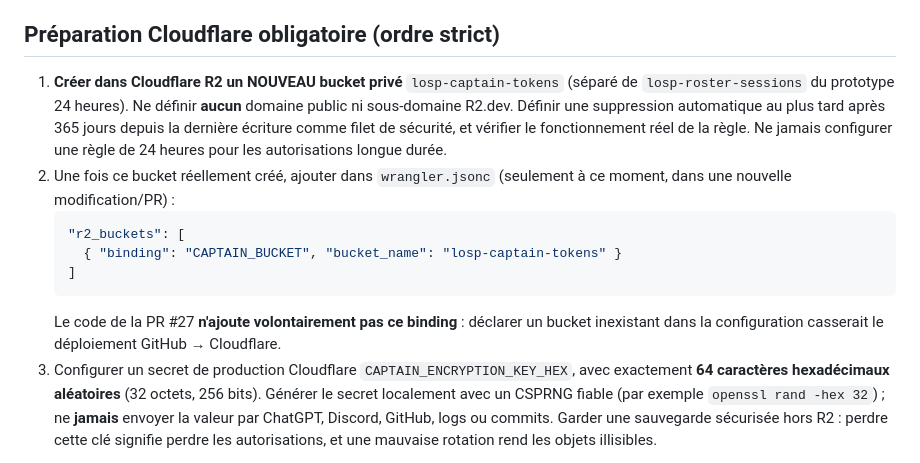
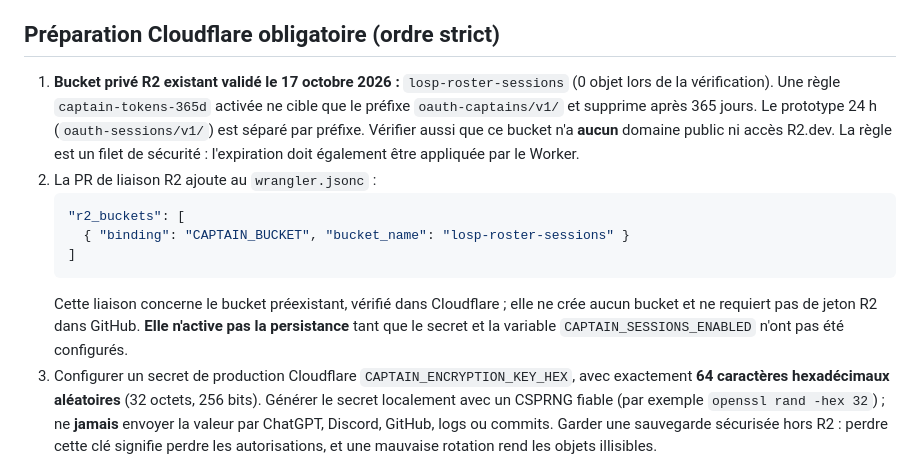
Before and after one commit to Keryas777/losp-roster-service, a Markdown page: docs/oauth-session-architecture.md, the part around the change. GitHub-like rendering.

Commit message:
Document verified existing R2 bucket and prefix-specific retention

````diff
--- a/docs/oauth-session-architecture.md
+++ b/docs/oauth-session-architecture.md
@@ -13,14 +13,14 @@ La durée maximale d'un objet capitaine est de 365 jours, **glissante uniquement
 
 ## Préparation Cloudflare obligatoire (ordre strict)
 
-1. **Créer dans Cloudflare R2 un NOUVEAU bucket privé** `losp-captain-tokens` (séparé de `losp-roster-sessions` du prototype 24 heures). Ne définir **aucun** domaine public ni sous-domaine R2.dev. Définir une suppression automatique au plus tard après 365 jours depuis la dernière écriture comme filet de sécurité, et vérifier le fonctionnement réel de la règle. Ne jamais configurer une règle de 24 heures pour les autorisations longue durée.
-2. Une fois ce bucket réellement créé, ajouter dans `wrangler.jsonc` (seulement à ce moment, dans une nouvelle modification/PR) :
+1. **Bucket privé R2 existant validé le 17 octobre 2026 :** `losp-roster-sessions` (0 objet lors de la vérification). Une règle `captain-tokens-365d` activée ne cible que le préfixe `oauth-captains/v1/` et supprime après 365 jours. Le prototype 24 h (`oauth-sessions/v1/`) est séparé par préfixe. Vérifier aussi que ce bucket n'a **aucun** domaine public ni accès R2.dev. La règle est un filet de sécurité : l'expiration doit également être appliquée par le Worker.
+2. La PR de liaison R2 ajoute au `wrangler.jsonc` :
    ```json
    "r2_buckets": [
-     { "binding": "CAPTAIN_BUCKET", "bucket_name": "losp-captain-tokens" }
+     { "binding": "CAPTAIN_BUCKET", "bucket_name": "losp-roster-sessions" }
    ]
    ```
-   Le code de la PR #27 **n'ajoute volontairement pas ce binding** : déclarer un bucket inexistant dans la configuration casserait le déploiement GitHub → Cloudflare.
+   Cette liaison concerne le bucket préexistant, vérifié dans Cloudflare ; elle ne crée aucun bucket et ne requiert pas de jeton R2 dans GitHub. **Elle n'active pas la persistance** tant que le secret et la variable `CAPTAIN_SESSIONS_ENABLED` n'ont pas été configurés.
 3. Configurer un secret de production Cloudflare `CAPTAIN_ENCRYPTION_KEY_HEX`, avec exactement **64 caractères hexadécimaux aléatoires** (32 octets, 256 bits). Générer le secret localement avec un CSPRNG fiable (par exemple `openssl rand -hex 32`) ; ne **jamais** envoyer la valeur par ChatGPT, Discord, GitHub, logs ou commits. Garder une sauvegarde sécurisée hors R2 : perdre cette clé signifie perdre les autorisations, et une mauvaise rotation rend les objets illisibles.
 4. La PR #27 ajoute seulement la liaison Durable Object `CAPTAIN_REFRESH_COORDINATOR`, sa migration SQLite et un cron horaire `15 * * * *`. Vérifier après déploiement que la migration est exécutée et que le binding existe. Le cron n'effectue aucune lecture privée quand le stockage n'est pas activé.
 5. Ajouter enfin la variable runtime **de production** `CAPTAIN_SESSIONS_ENABLED=true` après la validation du binding et du secret. Sa valeur par défaut est désactivée. Une variable absente, une mauvaise clé ou un binding manquant bloquent la persistance ; si la variable est activée sans configuration complète, `/login/captain` répond HTTP 503 **avant** de demander le code Scopely.
````
